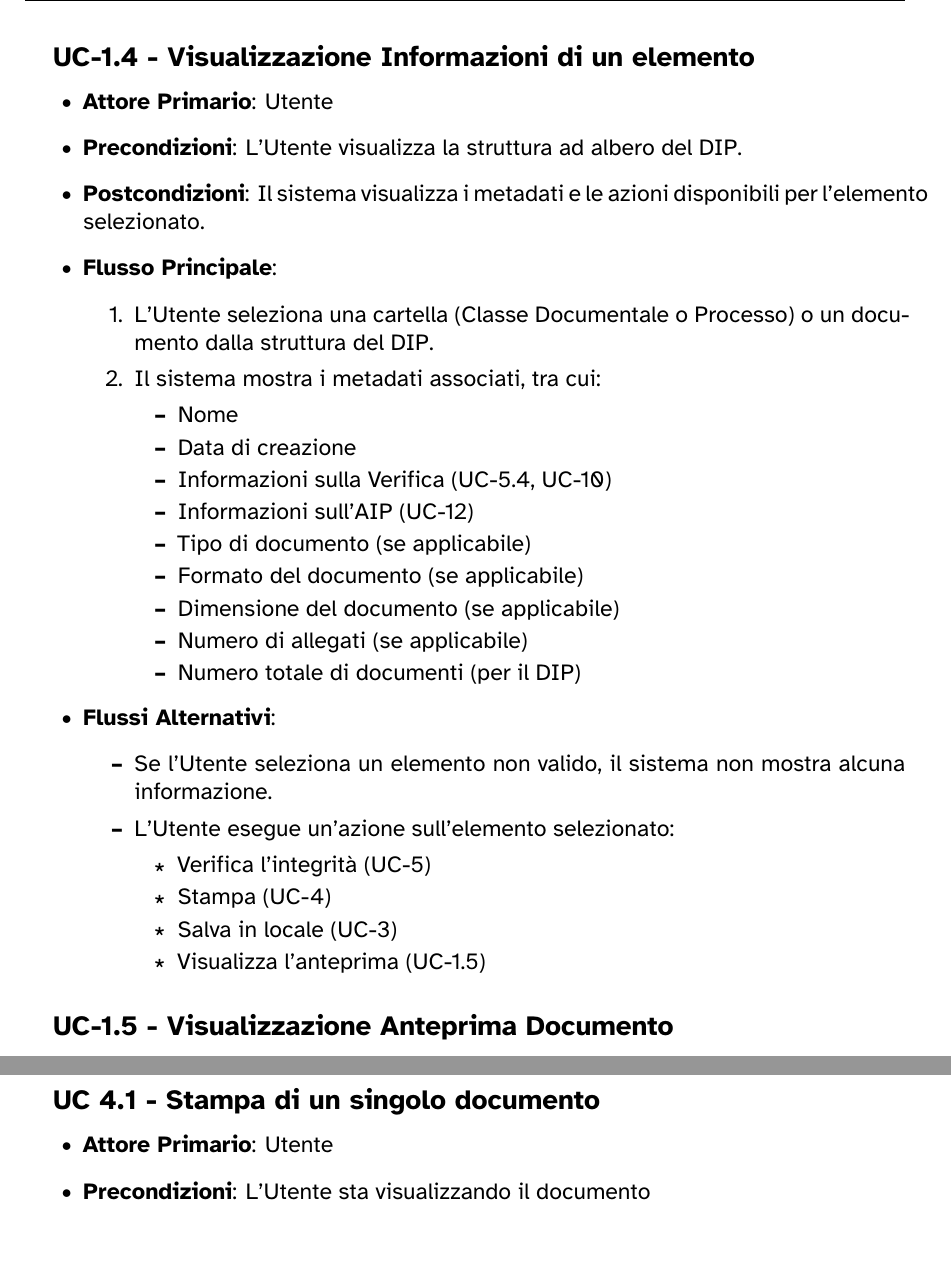
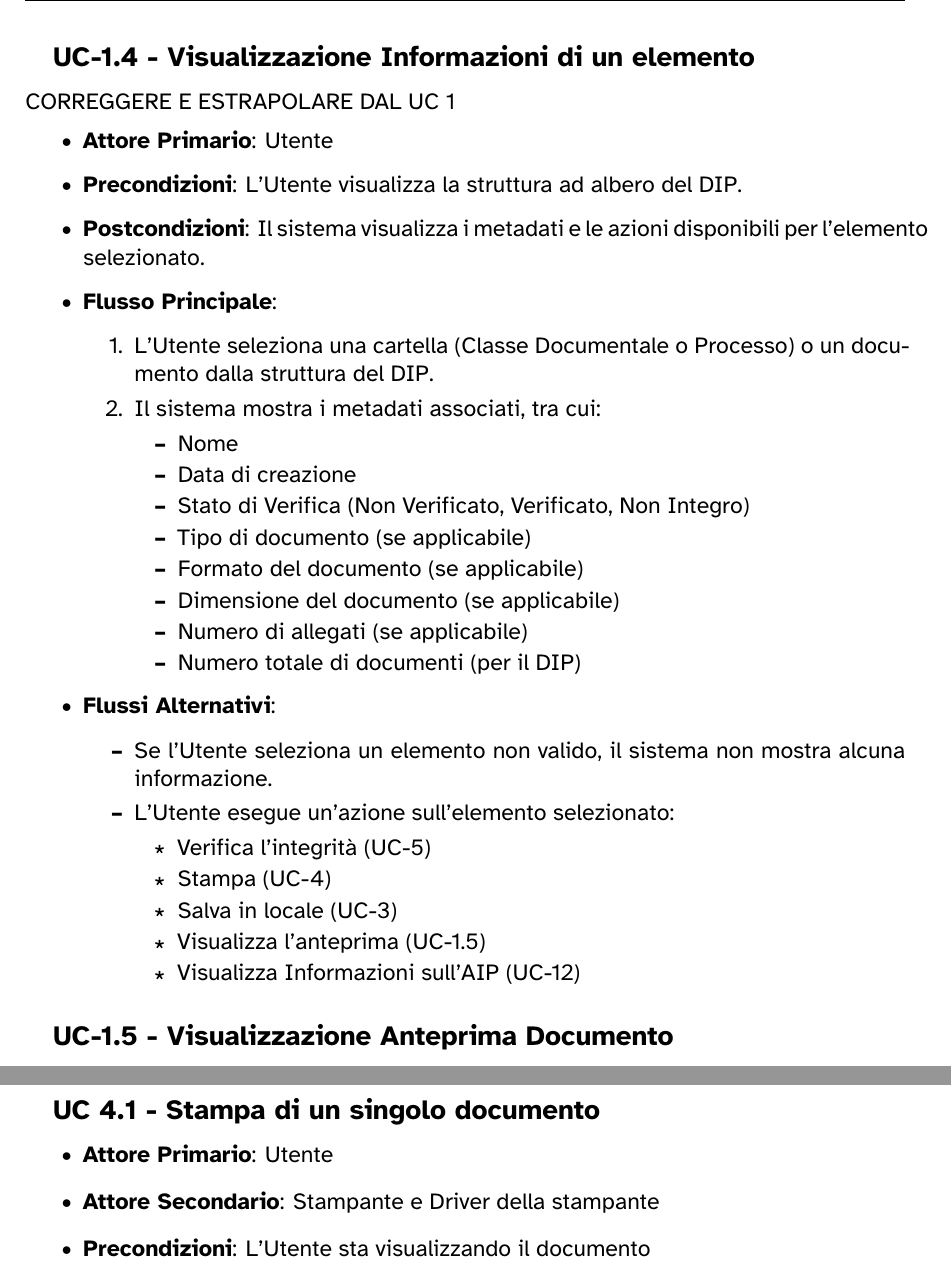
Before and after one commit to 7-ZPUs/Docs, a LaTeX document (2_RTB/AnalisiDeiRequisiti.tex, which reads 2_RTB/analisi/UC1.tex, 2_RTB/analisi/UC4.tex): two parts of pages 11 and 29 of 36, joined at a grey line, cut so that both start at the same text, the shorter picture padded with empty space. Compiled offline with XeLaTeX.

Commit message:
DIPR-134 #comment Correzioni emerse dalla riunione interna

```diff
--- a/2_RTB/analisi/UC1.tex
+++ b/2_RTB/analisi/UC1.tex
@@ -55,7 +55,7 @@
     \item \textbf{Flusso Alternativo}: Se il processo non contiene documenti, il sistema mostra un elenco vuoto.
 \end{itemize}
 
-\subsubsection{UC-1.4 - Visualizzazione Informazioni di un elemento}
+\subsubsection{UC-1.4 - Visualizzazione Informazioni di un elemento}   CORREGGERE E ESTRAPOLARE DAL UC 1
 \begin{itemize}
     \item \textbf{Attore Primario}: Utente
     \item \textbf{Precondizioni}: L'Utente visualizza la struttura ad albero del DIP.
@@ -66,8 +66,7 @@
                     \begin{itemize}
                         \item Nome
                         \item Data di creazione
-                        \item Informazioni sulla Verifica (UC-5.4, UC-10)
-                        \item Informazioni sull'AIP (UC-12)
+                        \item Stato di Verifica (Non Verificato, Verificato, Non Integro)
                         \item Tipo di documento (se applicabile)
                         \item Formato del documento (se applicabile)
                         \item Dimensione del documento (se applicabile)
@@ -83,6 +82,7 @@
                     \item Stampa (UC-4)
                     \item Salva in locale (UC-3)
                     \item Visualizza l'anteprima (UC-1.5)
+                    \item Visualizza Informazioni sull'AIP (UC-12)
                 \end{itemize}
           \end{itemize}
 \end{itemize}
--- a/2_RTB/analisi/UC4.tex
+++ b/2_RTB/analisi/UC4.tex
@@ -4,6 +4,7 @@
 \subsubsection{UC 4.1 - Stampa di un singolo documento}
 \begin{itemize}
     \item \textbf{Attore Primario}: Utente
+    \item \textbf{Attore Secondario}: Stampante e Driver della stampante
     \item \textbf{Precondizioni}: L'Utente sta visualizzando il documento
     \item \textbf{Postcondizioni}: Il documento viene stampato
     \item \textbf{Flusso Principale}: L'Utente cliccando può selezionare la stampa del documento.
```
Also changed, not shown: 2_RTB/AnalisiDeiRequisiti.pdf, 2_RTB/analisi/UC4.tex (1 more changed lines).
